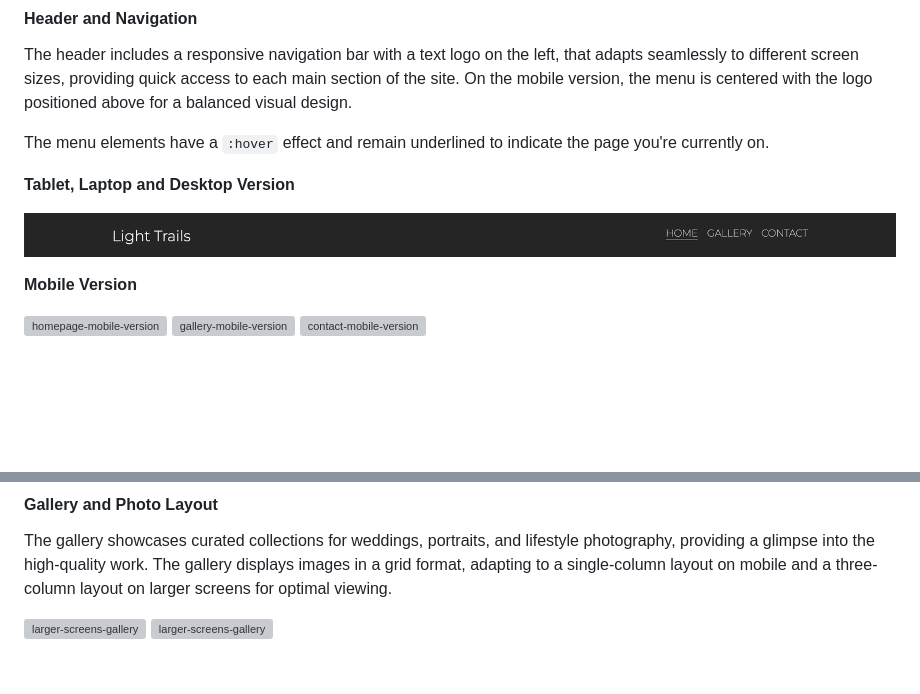
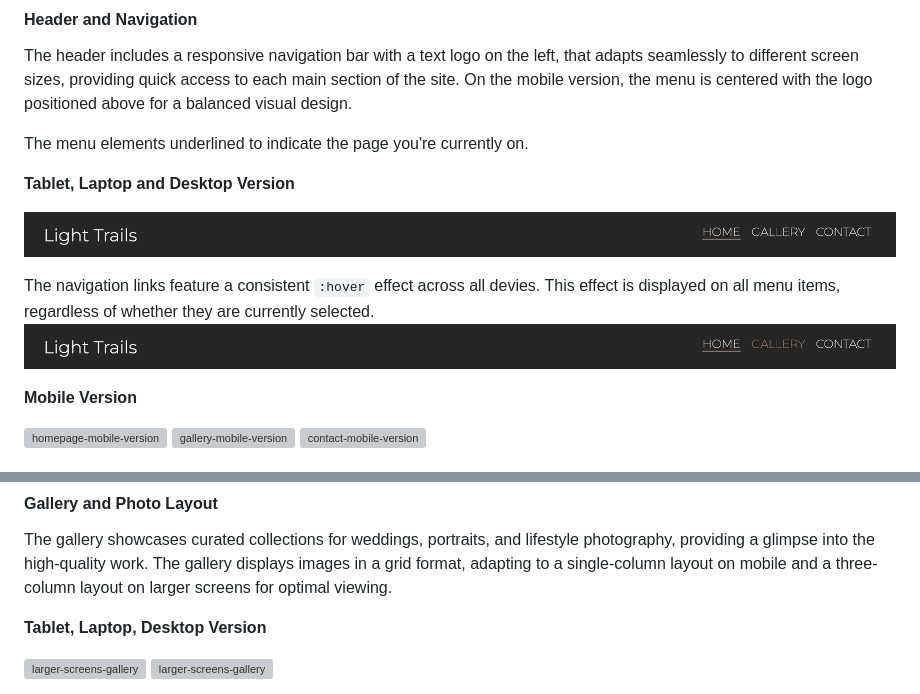
Before and after one commit to RazmikMovsisyan/light_trails, a Markdown page: README.md, 2 parts joined by grey strips. Rendered like a GitHub page; pictures changed too: assets/readme/header-hover.png (added), assets/readme/header.png; blank space fills up the shorter version; grey boxes are pictures that could not be loaded.

Commit message:
Docs: Add: Header and Gallery Images

```diff
--- a/README.md
+++ b/README.md
@@ -59,11 +59,15 @@ From the romance of weddings to the uniqueness of individual portraits and the v
 The header includes a responsive navigation bar with a text logo on the left, that adapts seamlessly to different screen sizes, providing quick access to each main section of the site.
 On the mobile version, the menu is centered with the logo positioned above for a balanced visual design.
 
-The menu elements have a `:hover` effect and remain underlined to indicate the page you're currently on.
+The menu elements underlined to indicate the page you're currently on.
 
 **Tablet, Laptop and Desktop Version**
 
 ![header-of-website](/assets/readme/header.png)
+
+The navigation links feature a consistent `:hover` effect across all devies.
+This effect is displayed on all menu items, regardless of whether they are currently selected.
+![header-of-website](/assets/readme/header-hover.png)
 
 **Mobile Version**
 <div style="display: flex; justify-content: space-evenly; align-items: center; max-width: 100%">
@@ -114,5 +118,7 @@ The footer features links to social media profiles, site navigation, and additio
 #### **Gallery and Photo Layout**
 The gallery showcases curated collections for weddings, portraits, and lifestyle photography, providing a glimpse into the high-quality work. The gallery displays images in a grid format, adapting to a single-column layout on mobile and a three-column layout on larger screens for optimal viewing.
 
+**Tablet, Laptop, Desktop Version**
+
 ![larger-screens-gallery](assets/readme/larger-screens-gallery1.png)
 ![larger-screens-gallery](assets/readme/larger-screens-gallery2.png)
```
Also changed, not shown: other parts of README.md (+8 -0 lines), 3 other files.
